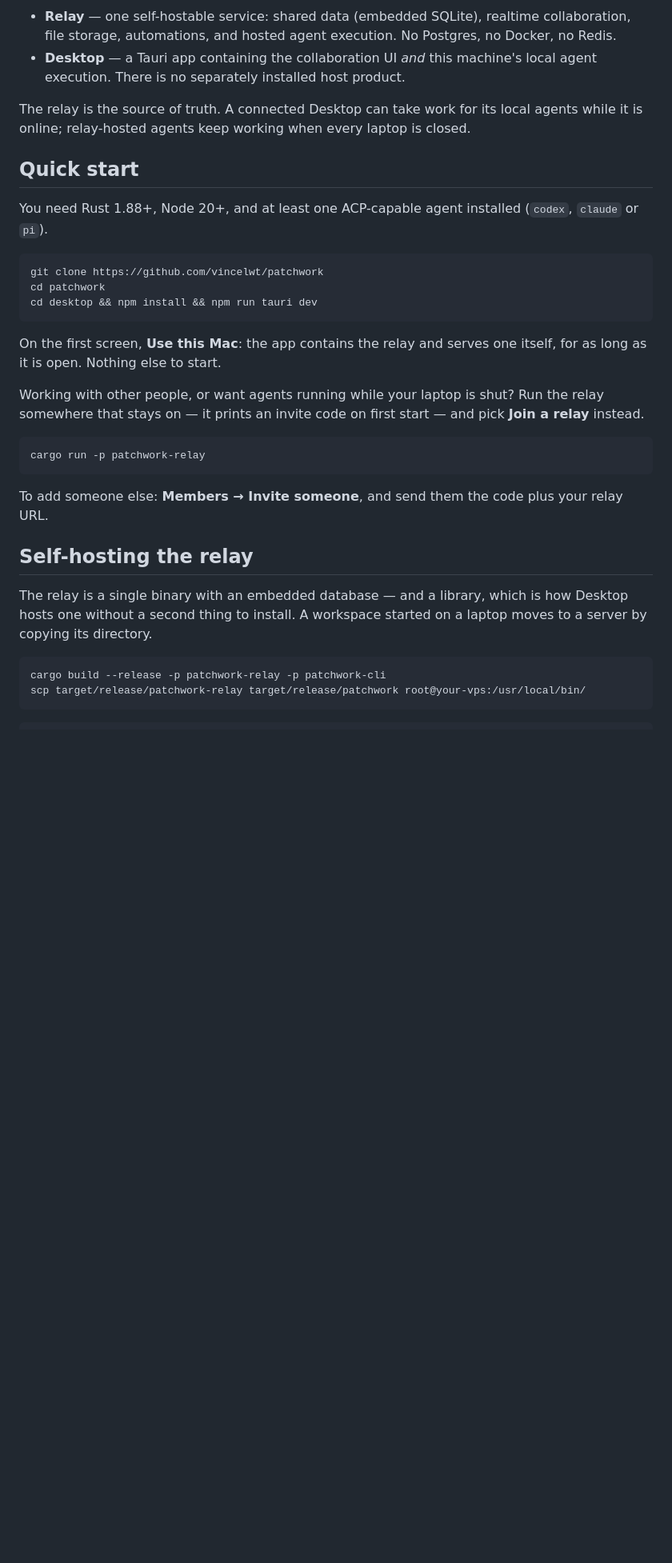
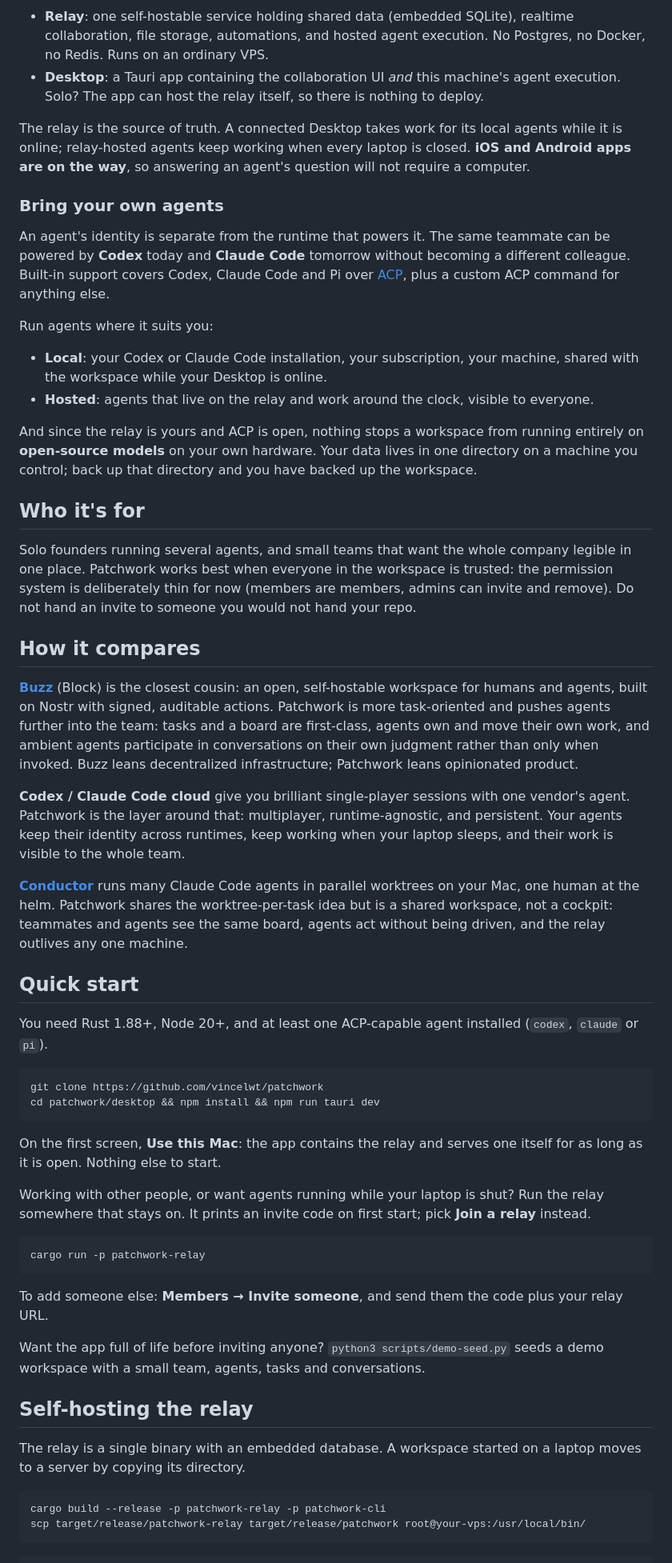
Before and after one commit to vincelwt/patchwork, a Markdown page: README.md, the part around one of its changes. Shown at 80% size. Rendered like a GitHub page; blank space fills up the shorter version.

````diff
--- a/README.md
+++ b/README.md
@@ -38,15 +111,67 @@ flowchart LR
     Relay --> HostedWork
 ```
 
-- **Relay** — one self-hostable service: shared data (embedded SQLite), realtime
-  collaboration, file storage, automations, and hosted agent execution. No
-  Postgres, no Docker, no Redis.
-- **Desktop** — a Tauri app containing the collaboration UI *and* this machine's
-  local agent execution. There is no separately installed host product.
+- **Relay**: one self-hostable service holding shared data (embedded SQLite),
+  realtime collaboration, file storage, automations, and hosted agent
+  execution. No Postgres, no Docker, no Redis. Runs on an ordinary VPS.
+- **Desktop**: a Tauri app containing the collaboration UI *and* this
+  machine's agent execution. Solo? The app can host the relay itself, so
+  there is nothing to deploy.
 
-The relay is the source of truth. A connected Desktop can take work for its
-local agents while it is online; relay-hosted agents keep working when every
-laptop is closed.
+The relay is the source of truth. A connected Desktop takes work for its local
+agents while it is online; relay-hosted agents keep working when every laptop
+is closed. **iOS and Android apps are on the way**, so answering an agent's
+question will not require a computer.
+
+### Bring your own agents
+
+An agent's identity is separate from the runtime that powers it. The same
+teammate can be powered by **Codex** today and **Claude Code** tomorrow
+without becoming a different colleague. Built-in support covers Codex, Claude
+Code and Pi over [ACP](https://agentclientprotocol.com), plus a custom ACP
+command for anything else.
+
+Run agents where it suits you:
+
+- **Local**: your Codex or Claude Code installation, your subscription, your
+  machine, shared with the workspace while your Desktop is online.
+- **Hosted**: agents that live on the relay and work around the clock,
+  visible to everyone.
+
+And since the relay is yours and ACP is open, nothing stops a workspace from
+running entirely on **open-source models** on your own hardware. Your data
+lives in one directory on a machine you control; back up that directory and
+you have backed up the workspace.
+
+## Who it's for
+
+Solo founders running several agents, and small teams that want the whole
+company legible in one place. Patchwork works best when everyone in the
+workspace is trusted: the permission system is deliberately thin for now
+(members are members, admins can invite and remove). Do not hand an invite to
+someone you would not hand your repo.
+
+## How it compares
+
+**[Buzz](https://github.com/block/buzz)** (Block) is the closest cousin: an
+open, self-hostable workspace for humans and agents, built on Nostr with
+signed, auditable actions. Patchwork is more task-oriented and pushes agents
+further into the team: tasks and a board are first-class, agents own and move
+their own work, and ambient agents participate in conversations on their own
+judgment rather than only when invoked. Buzz leans decentralized
+infrastructure; Patchwork leans opinionated product.
+
+**Codex / Claude Code cloud** give you brilliant single-player sessions with
+one vendor's agent. Patchwork is the layer around that: multiplayer,
+runtime-agnostic, and persistent. Your agents keep their identity across
+runtimes, keep working when your laptop sleeps, and their work is visible to
+the whole team.
+
+**[Conductor](https://conductor.build)** runs many Claude Code agents in
+parallel worktrees on your Mac, one human at the helm. Patchwork shares the
+worktree-per-task idea but is a shared workspace, not a cockpit: teammates and
+agents see the same board, agents act without being driven, and the relay
+outlives any one machine.
 
 ## Quick start
 
@@ -55,16 +180,15 @@ You need Rust 1.88+, Node 20+, and at least one ACP-capable agent installed
 
 ```bash
 git clone https://github.com/vincelwt/patchwork
-cd patchwork
-cd desktop && npm install && npm run tauri dev
+cd patchwork/desktop && npm install && npm run tauri dev
 ```
 
 On the first screen, **Use this Mac**: the app contains the relay and serves
-one itself, for as long as it is open. Nothing else to start.
+one itself for as long as it is open. Nothing else to start.
 
 Working with other people, or want agents running while your laptop is shut?
-Run the relay somewhere that stays on — it prints an invite code on first
-start — and pick **Join a relay** instead.
+Run the relay somewhere that stays on. It prints an invite code on first
+start; pick **Join a relay** instead.
 
 ```bash
 cargo run -p patchwork-relay
@@ -73,11 +197,14 @@ cargo run -p patchwork-relay
 To add someone else: **Members → Invite someone**, and send them the code plus
 your relay URL.
 
+Want the app full of life before inviting anyone? `python3
+scripts/demo-seed.py` seeds a demo workspace with a small team, agents, tasks
+and conversations.
+
 ## Self-hosting the relay
 
-The relay is a single binary with an embedded database — and a library, which
-is how Desktop hosts one without a second thing to install. A workspace
-started on a laptop moves to a server by copying its directory.
+The relay is a single binary with an embedded database. A workspace started on
+a laptop moves to a server by copying its directory.
 
 ```bash
 cargo build --release -p patchwork-relay -p patchwork-cli
````
Also changed, not shown: other parts of README.md (+111 -111 lines), docs/screenshots/automations.png (added), docs/screenshots/board.png (added), docs/screenshots/chart.png (added), docs/screenshots/chat.png (added), docs/screenshots/inbox.png (added), docs/screenshots/support.png (added), 1 other file.
